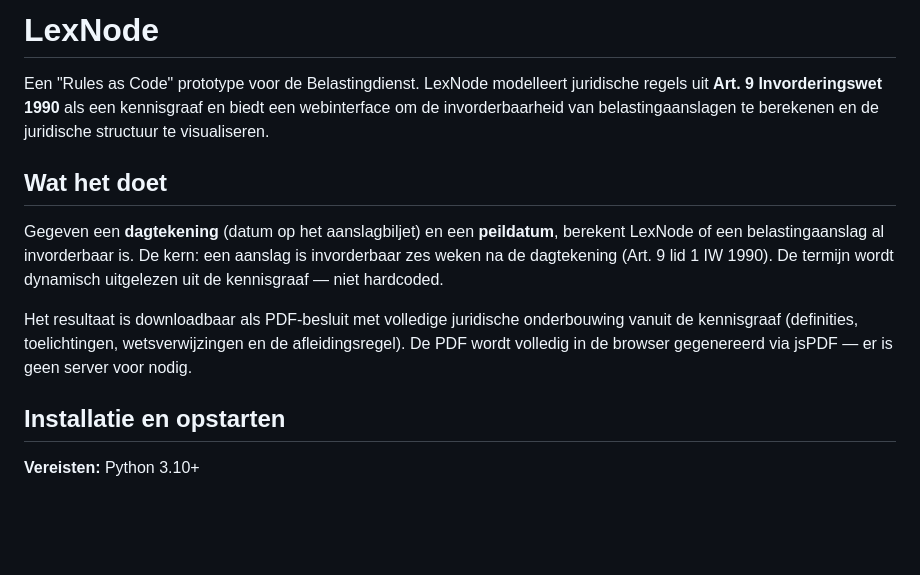
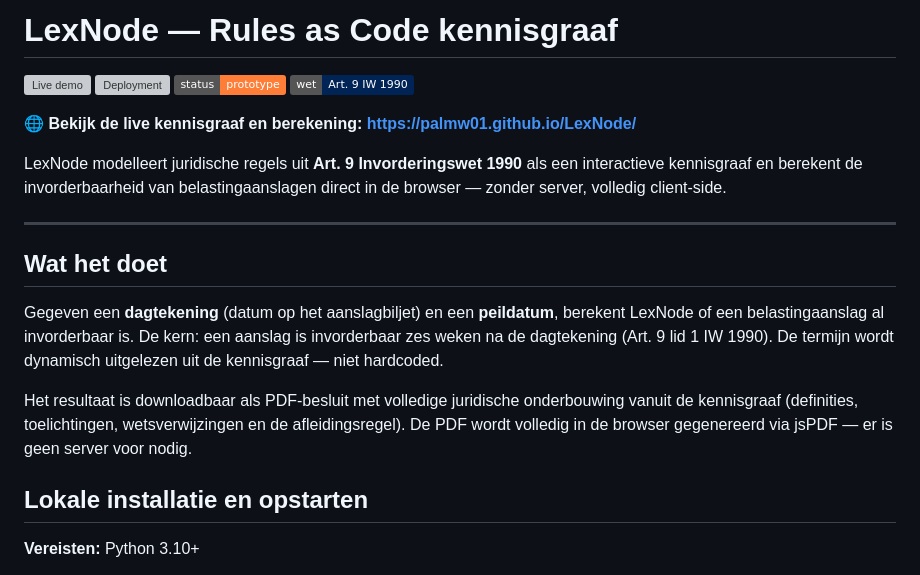
Before and after one commit to palmw01/LexNode, a Markdown page: README.md, the part around the change. GitHub-like rendering; badges without logos; blank space fills up the shorter version; grey boxes are pictures that could not be loaded.

```diff
--- a/README.md
+++ b/README.md
@@ -1,6 +1,16 @@
-# LexNode
+# LexNode — Rules as Code kennisgraaf
 
-Een "Rules as Code" prototype voor de Belastingdienst. LexNode modelleert juridische regels uit **Art. 9 Invorderingswet 1990** als een kennisgraaf en biedt een webinterface om de invorderbaarheid van belastingaanslagen te berekenen en de juridische structuur te visualiseren.
+[![Live demo](https://img.shields.io/badge/live_demo-palmw01.github.io%2FLexNode-0070c0?logo=github)](https://palmw01.github.io/LexNode/)
+[![Deployment](https://github.com/palmw01/LexNode/actions/workflows/pages/pages-build-deployment/badge.svg)](https://github.com/palmw01/LexNode/actions/workflows/pages/pages-build-deployment)
+[![Prototype](https://img.shields.io/badge/status-prototype-orange)](https://github.com/palmw01/LexNode)
+[![Art. 9 IW 1990](https://img.shields.io/badge/wet-Art.%209%20IW%201990-012456)](https://wetten.overheid.nl/BWBR0004770/2024-01-01#Hoofdstuk2_Artikel9)
+
+🌐 **Bekijk de live kennisgraaf en berekening:**
+**https://palmw01.github.io/LexNode/**
+
+LexNode modelleert juridische regels uit **Art. 9 Invorderingswet 1990** als een interactieve kennisgraaf en berekent de invorderbaarheid van belastingaanslagen direct in de browser — zonder server, volledig client-side.
+
+---
 
 ## Wat het doet
 
@@ -8,7 +18,7 @@ Gegeven een **dagtekening** (datum op het aanslagbiljet) en een **peildatum**, b
 
 Het resultaat is downloadbaar als PDF-besluit met volledige juridische onderbouwing vanuit de kennisgraaf (definities, toelichtingen, wetsverwijzingen en de afleidingsregel). De PDF wordt volledig in de browser gegenereerd via jsPDF — er is geen server voor nodig.
 
-## Installatie en opstarten
+## Lokale installatie en opstarten
 
 **Vereisten:** Python 3.10+
 
```
Also changed, not shown: CLAUDE.md (+21 -12 lines).
